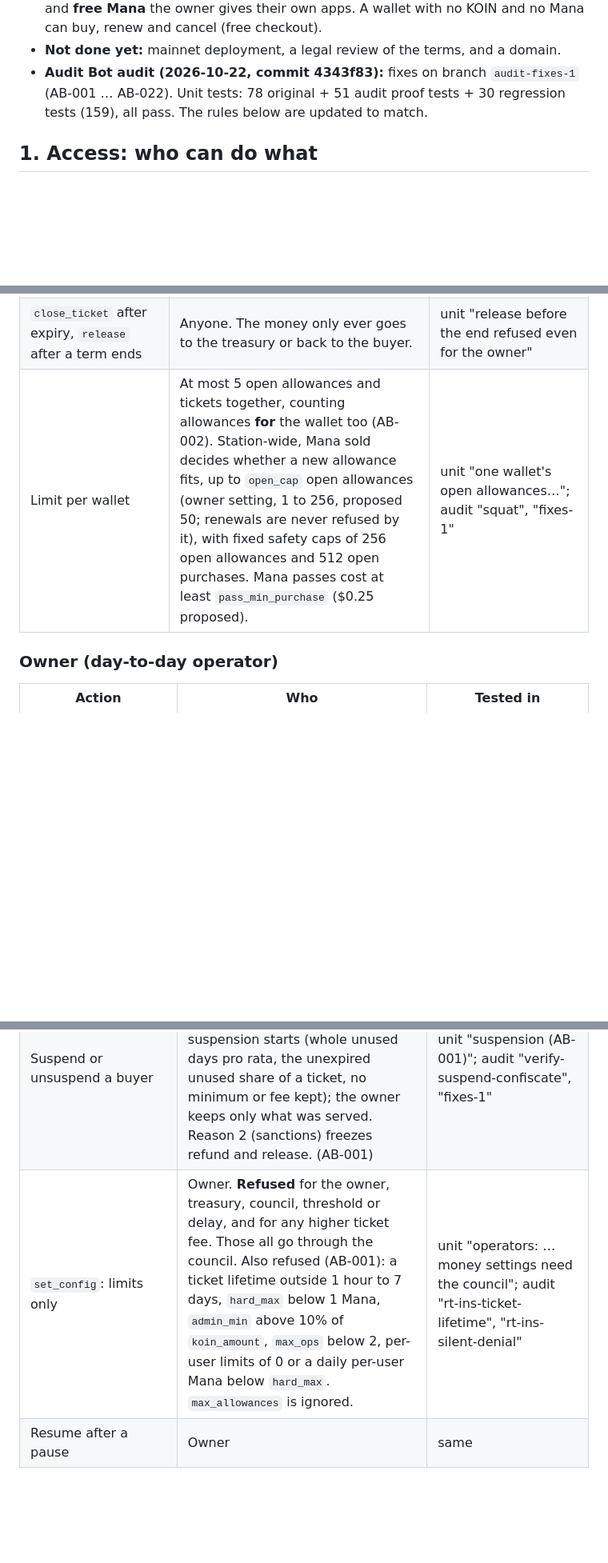
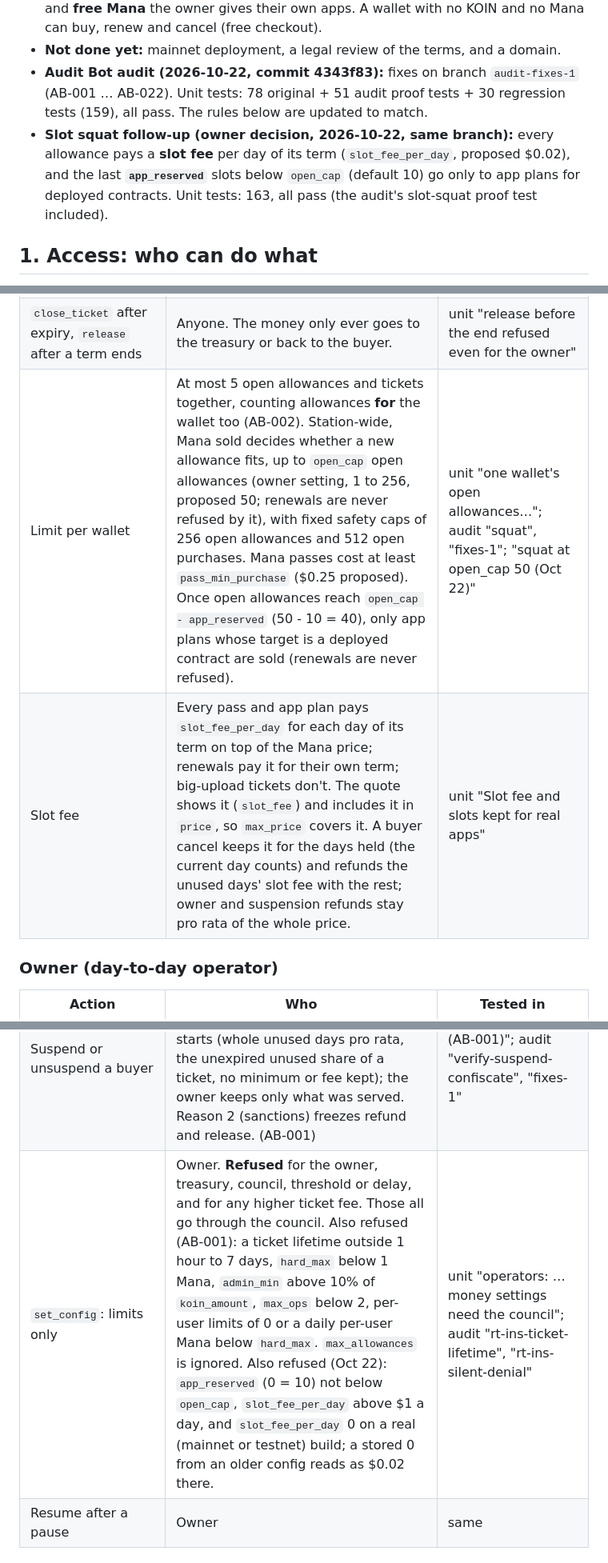
Before and after one commit to bawcejawn/mana-station, a Markdown page: docs/LAUNCH.md, 3 parts joined by grey strips. Shown at 80% size. GitHub-like rendering; blank space fills up the shorter version.

```diff
--- a/docs/LAUNCH.md
+++ b/docs/LAUNCH.md
@@ -9,6 +9,9 @@ Status on 2026-10-20 (branch `fix/squat-freeze-stall`, PR #1):
 - **Not done yet:** mainnet deployment, a legal review of the terms, and a domain.
 - **Audit Bot audit (2026-10-22, commit 4343f83):** fixes on branch `audit-fixes-1` (AB-001 … AB-022). Unit tests: 78
   original + 51 audit proof tests + 30 regression tests (159), all pass. The rules below are updated to match.
+- **Slot squat follow-up (owner decision, 2026-10-22, same branch):** every allowance pays a **slot fee** per day of its
+  term (`slot_fee_per_day`, proposed $0.02), and the last **`app_reserved`** slots below `open_cap` (default 10) go only
+  to app plans for deployed contracts. Unit tests: 163, all pass (the audit's slot-squat proof test included).
 
 ## 1. Access: who can do what
 
@@ -35,7 +38,8 @@ accepted as a buyer or payer (AB-020).
 | `buy_big_upload`: a ticket (24 hours by default, 1 hour to 7 days) | The buyer **and the payee** (AB-005: nobody can put a ticket on another wallet or app and lock it out). The buyer passes the lifetime the quote showed (`min_lifetime_ms`); a shorter one is refused (AB-001). The ticket only ever pays for the payee's *own* contract, and the payee still signs those transactions. | unit "big-upload ticket only sponsors…", audit "rt-imp-ticketpayee", "rt-ins-ticket-lifetime"; testnet ticket section |
 | `cancel_allowance` / `cancel_big_upload` | The buyer. A buyer cancel charges the days used at the 1-day price for that size (AB-010). A suspended buyer can't self-cancel (the unused share was already refunded at suspension; sanctions: frozen). | unit escrow and refund tests; audit "rt-thief-tier-arbitrage"; testnet "suspended buyer cannot self-cancel" |
 | `close_ticket` after expiry, `release` after a term ends | Anyone. The money only ever goes to the treasury or back to the buyer. | unit "release before the end refused even for the owner" |
-| Limit per wallet | At most 5 open allowances and tickets together, counting allowances **for** the wallet too (AB-002). Station-wide, Mana sold decides whether a new allowance fits, up to `open_cap` open allowances (owner setting, 1 to 256, proposed 50; renewals are never refused by it), with fixed safety caps of 256 open allowances and 512 open purchases. Mana passes cost at least `pass_min_purchase` ($0.25 proposed). | unit "one wallet's open allowances…"; audit "squat", "fixes-1" |
+| Limit per wallet | At most 5 open allowances and tickets together, counting allowances **for** the wallet too (AB-002). Station-wide, Mana sold decides whether a new allowance fits, up to `open_cap` open allowances (owner setting, 1 to 256, proposed 50; renewals are never refused by it), with fixed safety caps of 256 open allowances and 512 open purchases. Mana passes cost at least `pass_min_purchase` ($0.25 proposed). Once open allowances reach `open_cap - app_reserved` (50 - 10 = 40), only app plans whose target is a deployed contract are sold (renewals are never refused). | unit "one wallet's open allowances…"; audit "squat", "fixes-1"; "squat at open_cap 50 (Oct 22)" |
+| Slot fee | Every pass and app plan pays `slot_fee_per_day` for each day of its term on top of the Mana price; renewals pay it for their own term; big-upload tickets don't. The quote shows it (`slot_fee`) and includes it in `price`, so `max_price` covers it. A buyer cancel keeps it for the days held (the current day counts) and refunds the unused days' slot fee with the rest; owner and suspension refunds stay pro rata of the whole price. | unit "Slot fee and slots kept for real apps" |
 
 ### Owner (day-to-day operator)
 
@@ -45,7 +49,7 @@ accepted as a buyer or payer (AB-020).
 | Owner boosts (`set_app` boost) | Owner. All active boosts together at most `buffer_bp` of the daily budget (AB-003). | audit "boost-ticket", "fixes-1" |
 | Prices (`set_price`), `owner_refund` (never for the operators' own purchases) | Owner | unit suspension and L4 tests |
 | Suspend or unsuspend a buyer | Owner. Reasons 1, 3, 4 (abuse, AUP, legal) **refund the unused share automatically** when the suspension starts (whole unused days pro rata, the unexpired unused share of a ticket, no minimum or fee kept); the owner keeps only what was served. Reason 2 (sanctions) freezes refund and release. (AB-001) | unit "suspension (AB-001)"; audit "verify-suspend-confiscate", "fixes-1" |
-| `set_config`: limits only | Owner. **Refused** for the owner, treasury, council, threshold or delay, and for any higher ticket fee. Those all go through the council. Also refused (AB-001): a ticket lifetime outside 1 hour to 7 days, `hard_max` below 1 Mana, `admin_min` above 10% of `koin_amount`, `max_ops` below 2, per-user limits of 0 or a daily per-user Mana below `hard_max`. `max_allowances` is ignored. | unit "operators: … money settings need the council"; audit "rt-ins-ticket-lifetime", "rt-ins-silent-denial" |
+| `set_config`: limits only | Owner. **Refused** for the owner, treasury, council, threshold or delay, and for any higher ticket fee. Those all go through the council. Also refused (AB-001): a ticket lifetime outside 1 hour to 7 days, `hard_max` below 1 Mana, `admin_min` above 10% of `koin_amount`, `max_ops` below 2, per-user limits of 0 or a daily per-user Mana below `hard_max`. `max_allowances` is ignored. Also refused (Oct 22): `app_reserved` (0 = 10) not below `open_cap`, `slot_fee_per_day` above $1 a day, and `slot_fee_per_day` 0 on a real (mainnet or testnet) build; a stored 0 from an older config reads as $0.02 there. | unit "operators: … money settings need the council"; audit "rt-ins-ticket-lifetime", "rt-ins-silent-denial" |
 | Resume after a pause | Owner | same |
 
 ### Council (2 of 3 on the playground)
```
Also changed, not shown: other parts of docs/LAUNCH.md (+31 -13 lines).
